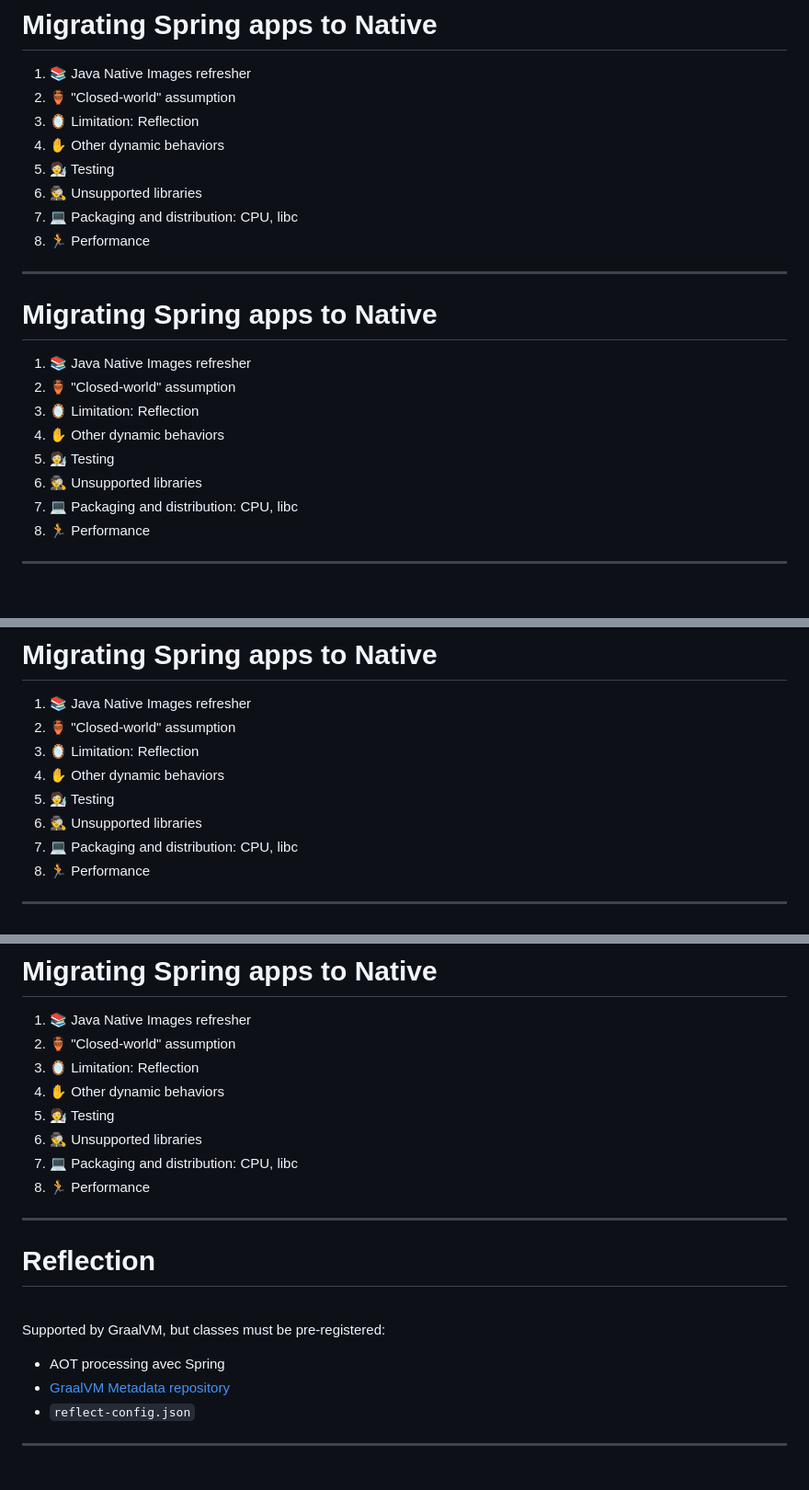
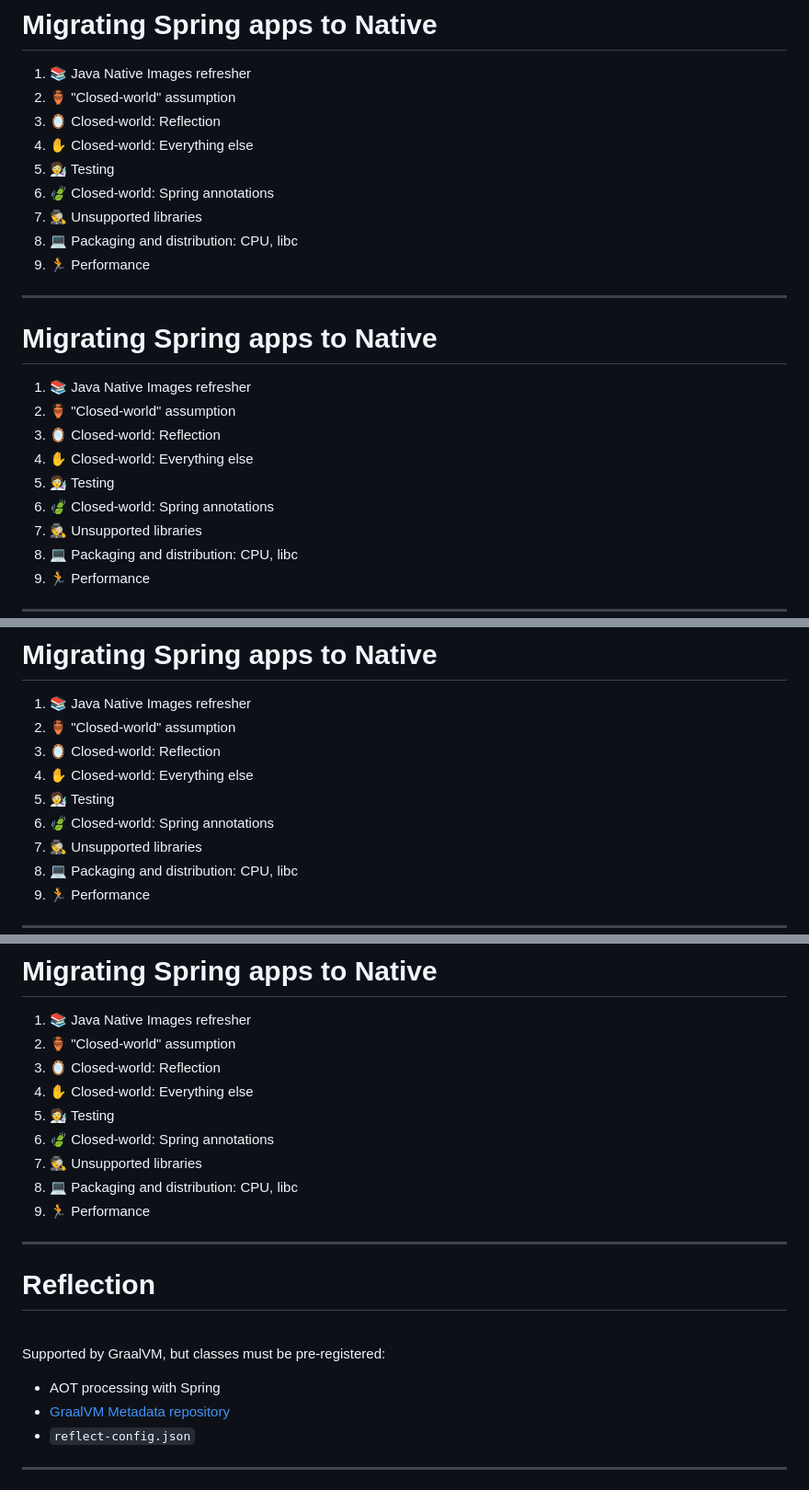
Before and after one commit to Kehrlann/spring-boot-native, a Markdown page: slides/slides.md, 3 parts joined by grey strips. Shown at 92% size. GitHub-like rendering; blank space fills up the shorter version.

```diff
--- a/slides/slides.md
+++ b/slides/slides.md
@@ -48,9 +48,10 @@ Software Engineer @ Broadcom
 
 1. 📚 Java Native Images refresher
 1. 🏺️ "Closed-world" assumption
-1. 🪞️ Limitation: Reflection
-1. ✋ Other dynamic behaviors
+1. 🪞️ Closed-world: Reflection
+1. ✋ Closed-world: Everything else
 1. 🧑‍🔬 Testing
+1. 🍃️ Closed-world: Spring annotations
 1. 🕵️ Unsupported libraries
 1. 💻 Packaging and distribution: CPU, libc
 1. 🏃 Performance
@@ -61,9 +62,10 @@ Software Engineer @ Broadcom
 
 1. 📚 Java Native Images refresher
 1. 🏺️ "Closed-world" assumption
-1. 🪞️ Limitation: Reflection
-1. ✋ Other dynamic behaviors
+1. 🪞️ Closed-world: Reflection
+1. ✋ Closed-world: Everything else
 1. 🧑‍🔬 Testing
+1. 🍃️ Closed-world: Spring annotations
 1. 🕵️ Unsupported libraries
 1. 💻 Packaging and distribution: CPU, libc
 1. 🏃 Performance
@@ -106,9 +108,10 @@ Source: https://www.graalvm.org/latest/reference-manual/native-image/
 
 1. 📚 Java Native Images refresher
 1. 🏺️ "Closed-world" assumption
-1. 🪞️ Limitation: Reflection
-1. ✋ Other dynamic behaviors
+1. 🪞️ Closed-world: Reflection
+1. ✋ Closed-world: Everything else
 1. 🧑‍🔬 Testing
+1. 🍃️ Closed-world: Spring annotations
 1. 🕵️ Unsupported libraries
 1. 💻 Packaging and distribution: CPU, libc
 1. 🏃 Performance
@@ -191,9 +154,10 @@ Supported when included at build time: `-J-javaagent:agent.jar`
 
 1. 📚 Java Native Images refresher
 1. 🏺️ "Closed-world" assumption
-1. 🪞️ Limitation: Reflection
-1. ✋ Other dynamic behaviors
+1. 🪞️ Closed-world: Reflection
+1. ✋ Closed-world: Everything else
 1. 🧑‍🔬 Testing
+1. 🍃️ Closed-world: Spring annotations
 1. 🕵️ Unsupported libraries
 1. 💻 Packaging and distribution: CPU, libc
 1. 🏃 Performance
@@ -206,7 +170,7 @@ Supported when included at build time: `-J-javaagent:agent.jar`
 
 Supported by GraalVM, but classes must be pre-registered:
 
-- AOT processing avec Spring
+- AOT processing with Spring
 - [GraalVM Metadata repository](https://www.graalvm.org/native-image/libraries-and-frameworks/)
 - `reflect-config.json`
 
```
Also changed, not shown: other parts of slides/slides.md (+68 -50 lines).
